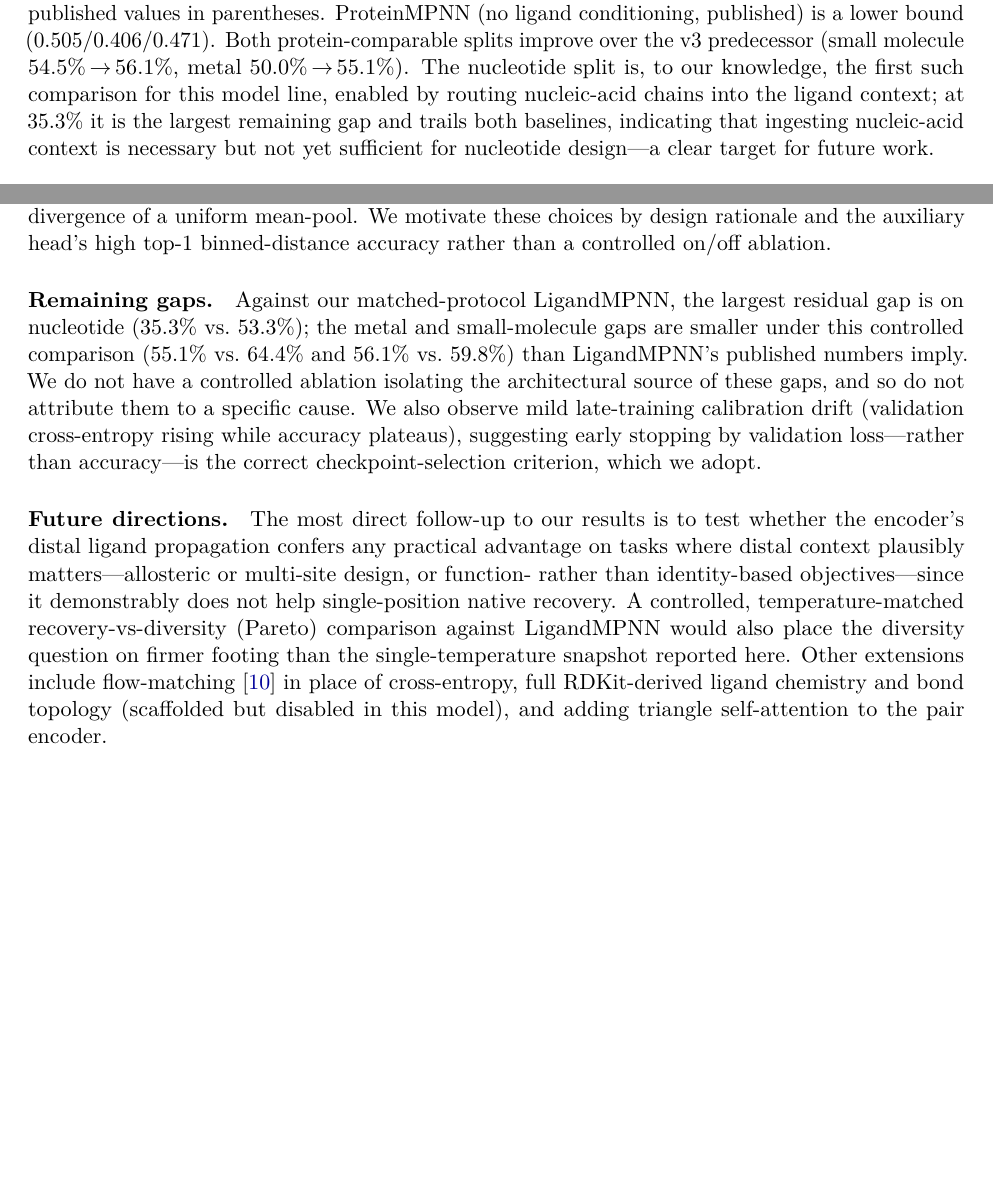
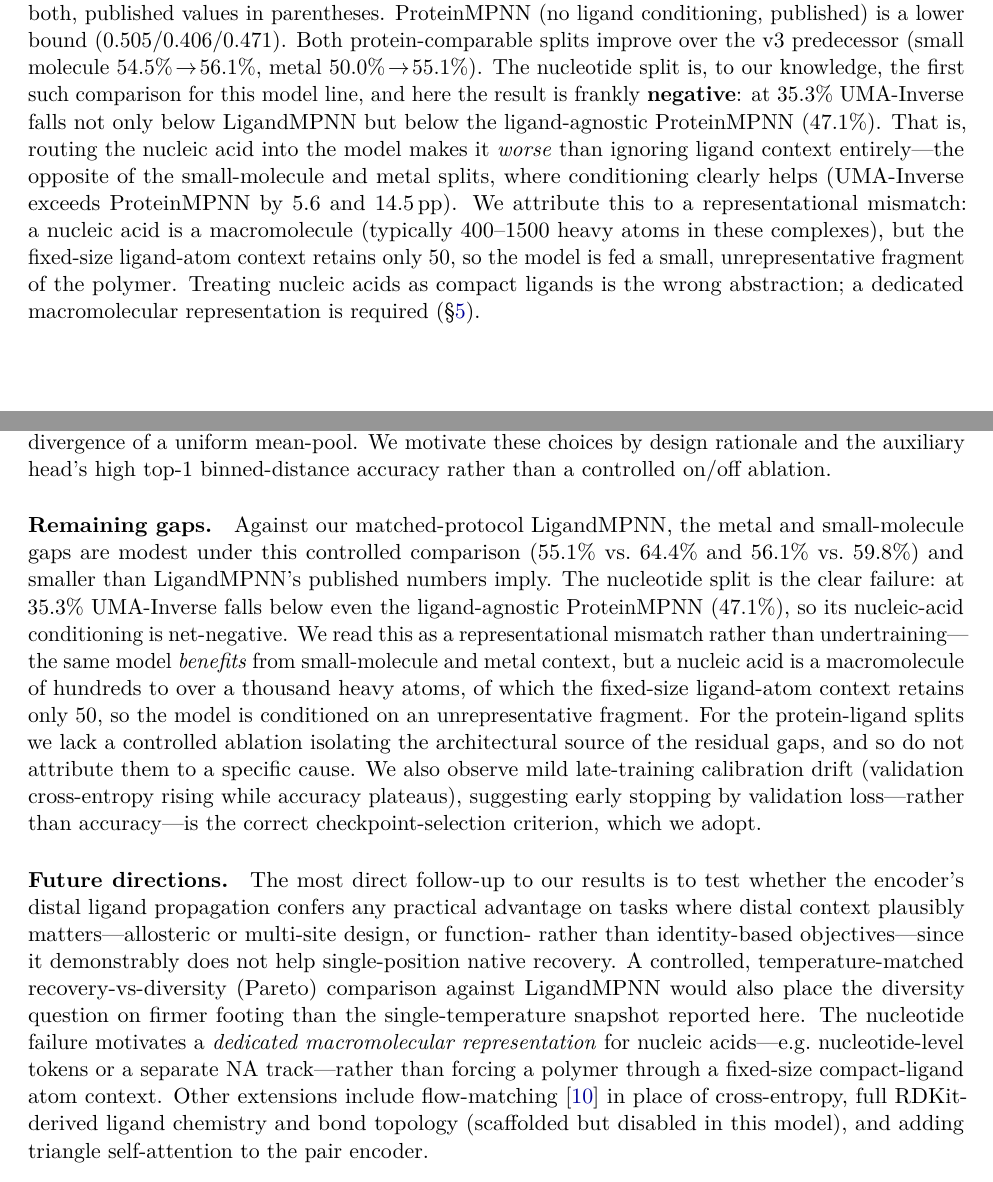
Before and after one commit to WSobo/UMA-Inverse, a LaTeX paper (docs/v5_preprint_package/preprint.tex): two parts of pages 7 and 10 of 12 before the commit and two parts of pages 7 and 10 of 13 after it, joined at a grey line, cut so that both start at the same text, the shorter picture padded with empty space. Compiled offline with pdfLaTeX.

Commit message:
docs(v5): reframe nucleic-acid results as a negative result + retitle
NA interface recovery (35.3%) is below the ligand-agnostic ProteinMPNN (47.1%) --
nucleic-acid conditioning is net-negative -- whereas small-molecule and metal
conditioning help (UMA-Inverse beats ProteinMPNN by 5.6/14.5 pp there). Root cause:
a nucleic acid is a macromolecule (400-1500+ heavy atoms in these complexes) forced
through the fixed-size 50-atom compact-ligand context, so the model sees only a small
fragment. Reworded abstract, intro, contribution #3, methods, interface results,
discussion, future work, and conclusion to state this plainly, with the macromolecule
explanation and a dedicated-NA-representation future direction.

Dropped "Nucleic-Acid-Conditioned" from the title (kept in the body as attempted scope).

Co-Authored-By: Claude Opus 4.8 <noreply@anthropic.com>

```diff
--- a/docs/v5_preprint_package/preprint.tex
+++ b/docs/v5_preprint_package/preprint.tex
@@ -35,8 +35,8 @@
 \newcommand{\pending}[1]{\textcolor{red}{[\,#1\,]}}
 
 % -----------------------------------------------------------------------
-\title{\textbf{UMA-Inverse: Ligand- and Nucleic-Acid-Conditioned Protein
-       Inverse Folding with a Distogram-Supervised Dense Pair Encoder}}
+\title{\textbf{UMA-Inverse: Ligand-Conditioned Protein Inverse Folding
+       with a Distogram-Supervised Dense Pair Encoder}}
 
 \author{William Sobolewski\\
         \textit{Yeh Laboratory, UC Santa Cruz}\\
@@ -405,10 +412,16 @@ vs.\ $0.775$)---so the gap is markedly smaller under a controlled comparison tha
 imply; we report both, published values in parentheses. ProteinMPNN (no ligand conditioning, published)
 is a lower bound ($0.505$/$0.406$/$0.471$). Both protein-comparable splits improve over the v3
 predecessor (small molecule $54.5\%\!\to\!56.1\%$, metal $50.0\%\!\to\!55.1\%$). The nucleotide split
-is, to our knowledge, the first such comparison for this model line, enabled by routing nucleic-acid
-chains into the ligand context; at $35.3\%$ it is the largest remaining gap and trails both baselines,
-indicating that ingesting nucleic-acid context is necessary but not yet sufficient for nucleotide
-design---a clear target for future work.
+is, to our knowledge, the first such comparison for this model line, and here the result is frankly
+\textbf{negative}: at $35.3\%$ UMA-Inverse falls not only below LigandMPNN but below the
+ligand-agnostic ProteinMPNN ($47.1\%$). That is, routing the nucleic acid into the model makes it
+\emph{worse} than ignoring ligand context entirely---the opposite of the small-molecule and metal
+splits, where conditioning clearly helps (UMA-Inverse exceeds ProteinMPNN by $5.6$ and $14.5$\,pp).
+We attribute this to a representational mismatch: a nucleic acid is a macromolecule (typically
+$400$--$1500$ heavy atoms in these complexes), but the fixed-size ligand-atom context retains only
+$50$, so the model is fed a small, unrepresentative fragment of the polymer. Treating nucleic acids as
+compact ligands is the wrong abstraction; a dedicated macromolecular representation is required
+(\S\ref{sec:discussion}).
 
 \begin{table}[h]
 \centering
@@ -537,11 +552,15 @@ these choices by design rationale and the auxiliary head's high top-1 binned-dis
 rather than a controlled on/off ablation.
 
 \paragraph{Remaining gaps.}
-Against our matched-protocol LigandMPNN, the largest residual gap is on nucleotide
-($35.3\%$ vs.\ $53.3\%$); the metal and small-molecule gaps are smaller under this controlled
-comparison ($55.1\%$ vs.\ $64.4\%$ and $56.1\%$ vs.\ $59.8\%$) than LigandMPNN's published numbers
-imply. We do not have a controlled ablation isolating the architectural source of these gaps, and so
-do not attribute them to a specific cause. We also
+Against our matched-protocol LigandMPNN, the metal and small-molecule gaps are modest under this
+controlled comparison ($55.1\%$ vs.\ $64.4\%$ and $56.1\%$ vs.\ $59.8\%$) and smaller than LigandMPNN's
+published numbers imply. The nucleotide split is the clear failure: at $35.3\%$ UMA-Inverse falls below
+even the ligand-agnostic ProteinMPNN ($47.1\%$), so its nucleic-acid conditioning is net-negative. We
+read this as a representational mismatch rather than undertraining---the same model \emph{benefits} from
+small-molecule and metal context, but a nucleic acid is a macromolecule of hundreds to over a thousand
+heavy atoms, of which the fixed-size ligand-atom context retains only $50$, so the model is conditioned
+on an unrepresentative fragment. For the protein-ligand splits we lack a controlled ablation isolating
+the architectural source of the residual gaps, and so do not attribute them to a specific cause. We also
 observe mild late-training calibration drift (validation
 cross-entropy rising while accuracy plateaus), suggesting early stopping by validation loss---rather
 than accuracy---is the correct checkpoint-selection criterion, which we adopt.
@@ -552,9 +571,12 @@ confers any practical advantage on tasks where distal context plausibly matters-
 multi-site design, or function- rather than identity-based objectives---since it demonstrably does not
 help single-position native recovery. A controlled, temperature-matched recovery-vs-diversity (Pareto)
 comparison against LigandMPNN would also place the diversity question on firmer footing than the
-single-temperature snapshot reported here. Other extensions include flow-matching~\citep{lipman2022flow}
-in place of cross-entropy, full RDKit-derived ligand chemistry and bond topology (scaffolded but
-disabled in this model), and adding triangle self-attention to the pair encoder.
+single-temperature snapshot reported here. The nucleotide failure motivates a \emph{dedicated
+macromolecular representation} for nucleic acids---e.g.\ nucleotide-level tokens or a separate
+NA track---rather than forcing a polymer through a fixed-size compact-ligand atom context. Other
+extensions include flow-matching~\citep{lipman2022flow} in place of cross-entropy, full RDKit-derived
+ligand chemistry and bond topology (scaffolded but disabled in this model), and adding triangle
+self-attention to the pair encoder.
 
 % -----------------------------------------------------------------------
 \section{Conclusion}
```
Also changed, not shown: docs/v5_preprint_package/preprint.tex (47 more changed lines).
